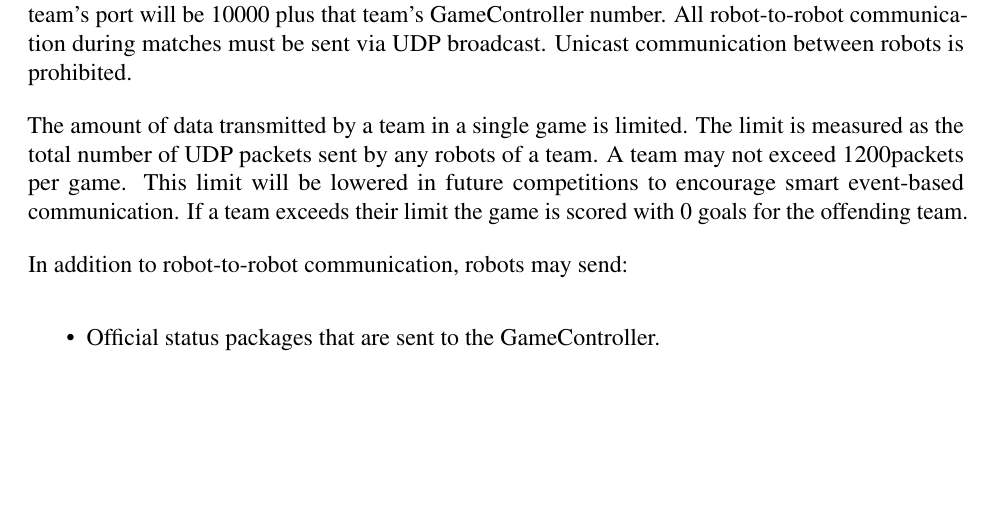
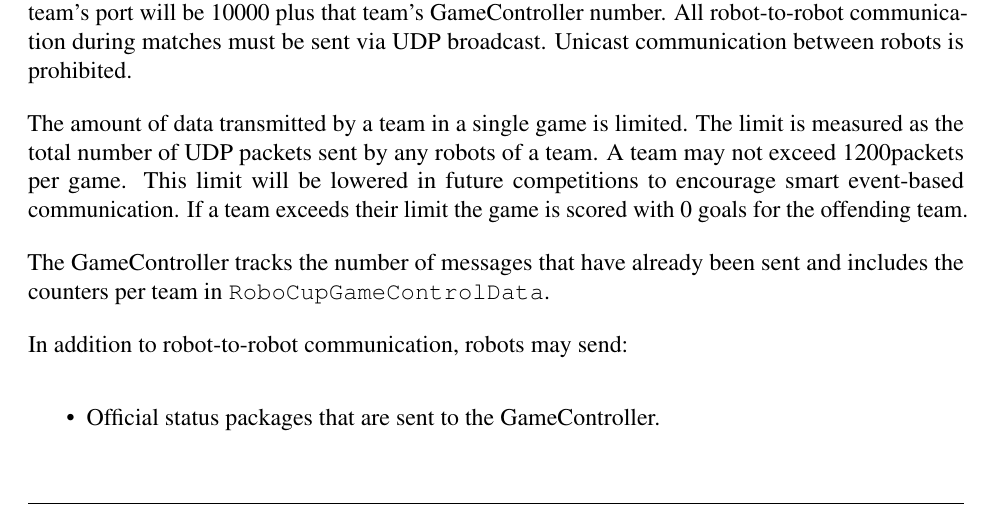
Before and after one commit to RoboCup-SPL/Rules, a LaTeX document (SPL-Rules.tex, which reads content/robot_players.tex): part of page 11 of 64, cut so that both start at the same text, the shorter picture padded with empty space. Compiled offline with pdfLaTeX.

Commit message:
rework new network limits

```diff
--- a/content/robot_players.tex
+++ b/content/robot_players.tex
@@ -98,6 +98,8 @@ Each team will be assigned a range of IP-addresses that can be used for robot-to
 
 The amount of data transmitted by a team in a single game is limited. The limit is measured as the total number of UDP packets sent by any robots of a team. A team may not exceed \TeamMessageLimit packets per game. This limit will be lowered in future competitions to encourage smart event-based communication. If a team exceeds their limit the game is scored with 0 goals for the offending team.
 
+The GameController tracks the number of messages that have already been sent and includes the counters per team in \texttt{RoboCupGameControlData}.
+
 In addition to robot-to-robot communication, robots may send:
 \begin{itemize}
  \item Official status packages that are sent to the GameController.
```
